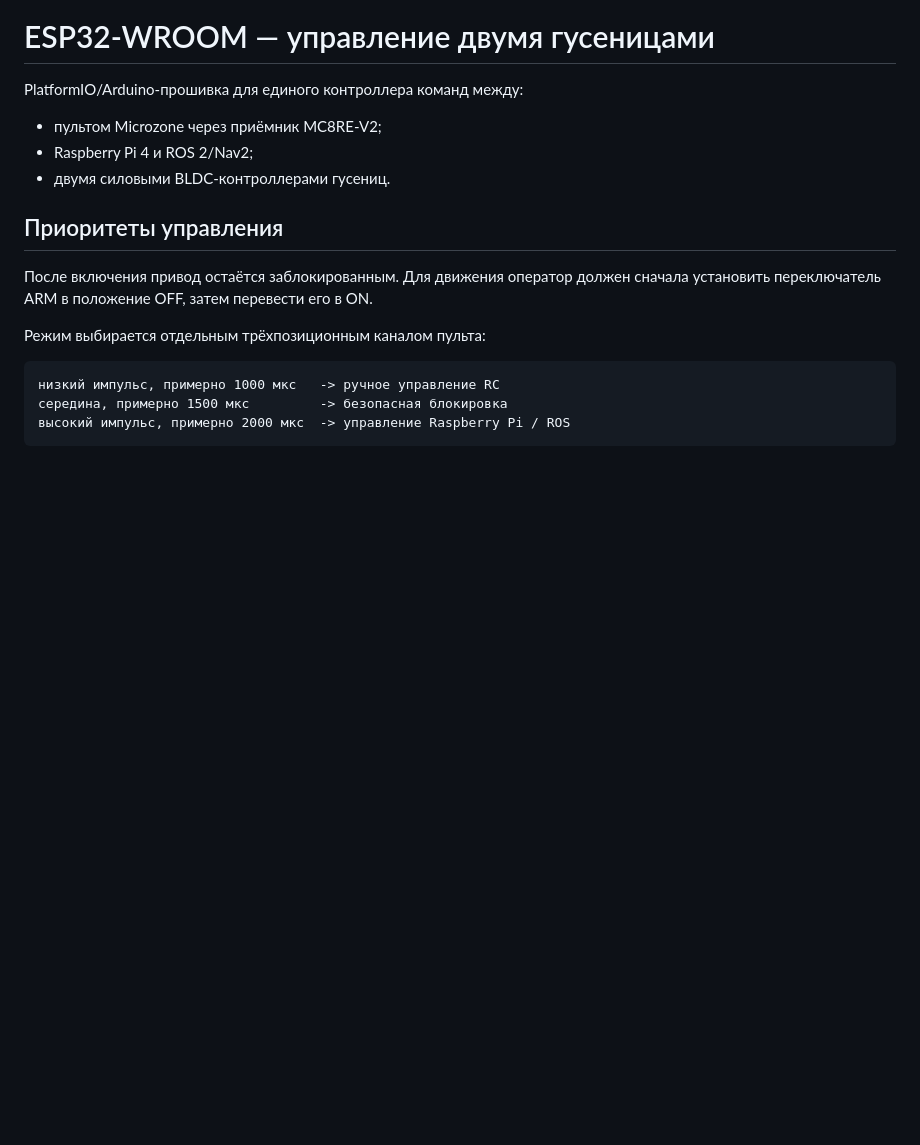
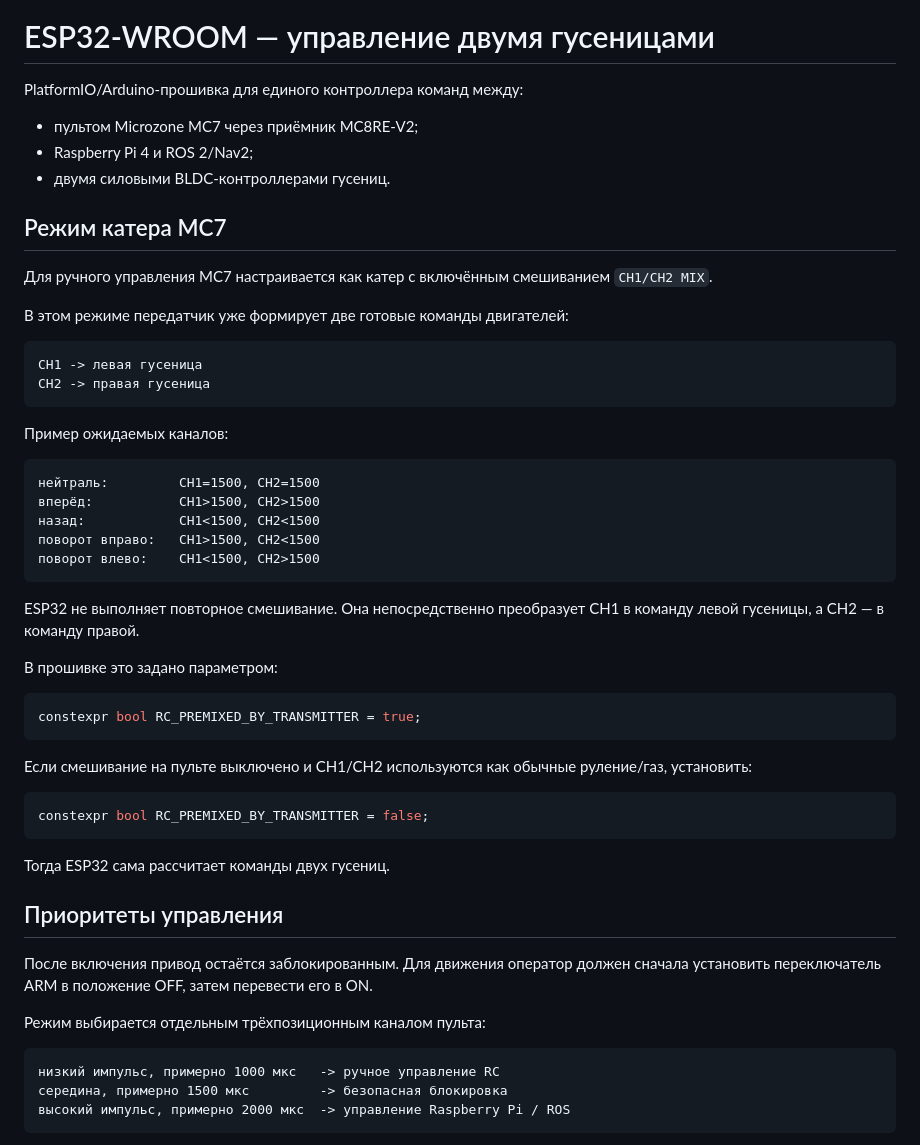
Before and after one commit to asbcorp24/robotlidar, a Markdown page: firmware/esp32_wroom_track_controller/README.md, the part around one of its changes. GitHub-like rendering; blank space fills up the shorter version.

````diff
--- a/firmware/esp32_wroom_track_controller/README.md
+++ b/firmware/esp32_wroom_track_controller/README.md
@@ -2,9 +2,46 @@
 
 PlatformIO/Arduino-прошивка для единого контроллера команд между:
 
-- пультом Microzone через приёмник MC8RE-V2;
+- пультом Microzone MC7 через приёмник MC8RE-V2;
 - Raspberry Pi 4 и ROS 2/Nav2;
 - двумя силовыми BLDC-контроллерами гусениц.
+
+## Режим катера MC7
+
+Для ручного управления MC7 настраивается как катер с включённым смешиванием `CH1/CH2 MIX`.
+
+В этом режиме передатчик уже формирует две готовые команды двигателей:
+
+```text
+CH1 -> левая гусеница
+CH2 -> правая гусеница
+```
+
+Пример ожидаемых каналов:
+
+```text
+нейтраль:         CH1=1500, CH2=1500
+вперёд:           CH1>1500, CH2>1500
+назад:            CH1<1500, CH2<1500
+поворот вправо:   CH1>1500, CH2<1500
+поворот влево:    CH1<1500, CH2>1500
+```
+
+ESP32 не выполняет повторное смешивание. Она непосредственно преобразует CH1 в команду левой гусеницы, а CH2 — в команду правой.
+
+В прошивке это задано параметром:
+
+```cpp
+constexpr bool RC_PREMIXED_BY_TRANSMITTER = true;
+```
+
+Если смешивание на пульте выключено и CH1/CH2 используются как обычные руление/газ, установить:
+
+```cpp
+constexpr bool RC_PREMIXED_BY_TRANSMITTER = false;
+```
+
+Тогда ESP32 сама рассчитает команды двух гусениц.
 
 ## Приоритеты управления
 
````
Also changed, not shown: other parts of firmware/esp32_wroom_track_controller/README.md (+47 -32 lines).
